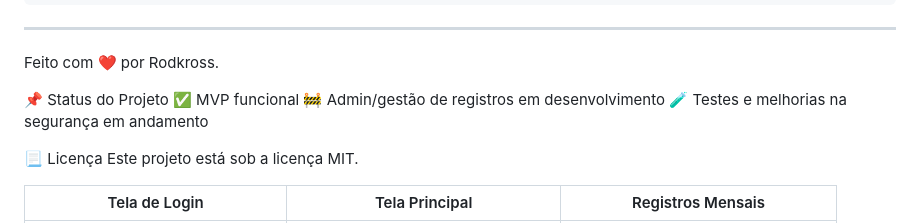
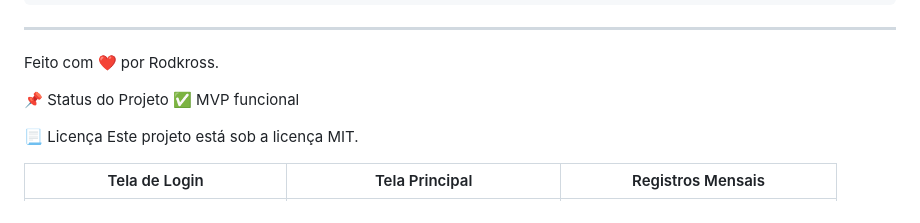
Before and after one commit to Rodkross/controle_ponto, a Markdown page: README.md, the part around the change. GitHub-like rendering.

```diff
--- a/README.md
+++ b/README.md
@@ -121,8 +121,6 @@ Feito com ❤️ por Rodkross.
 
 📌 Status do Projeto
 ✅ MVP funcional
-🚧 Admin/gestão de registros em desenvolvimento
-🧪 Testes e melhorias na segurança em andamento
 
 📃 Licença
 Este projeto está sob a licença MIT.
```
